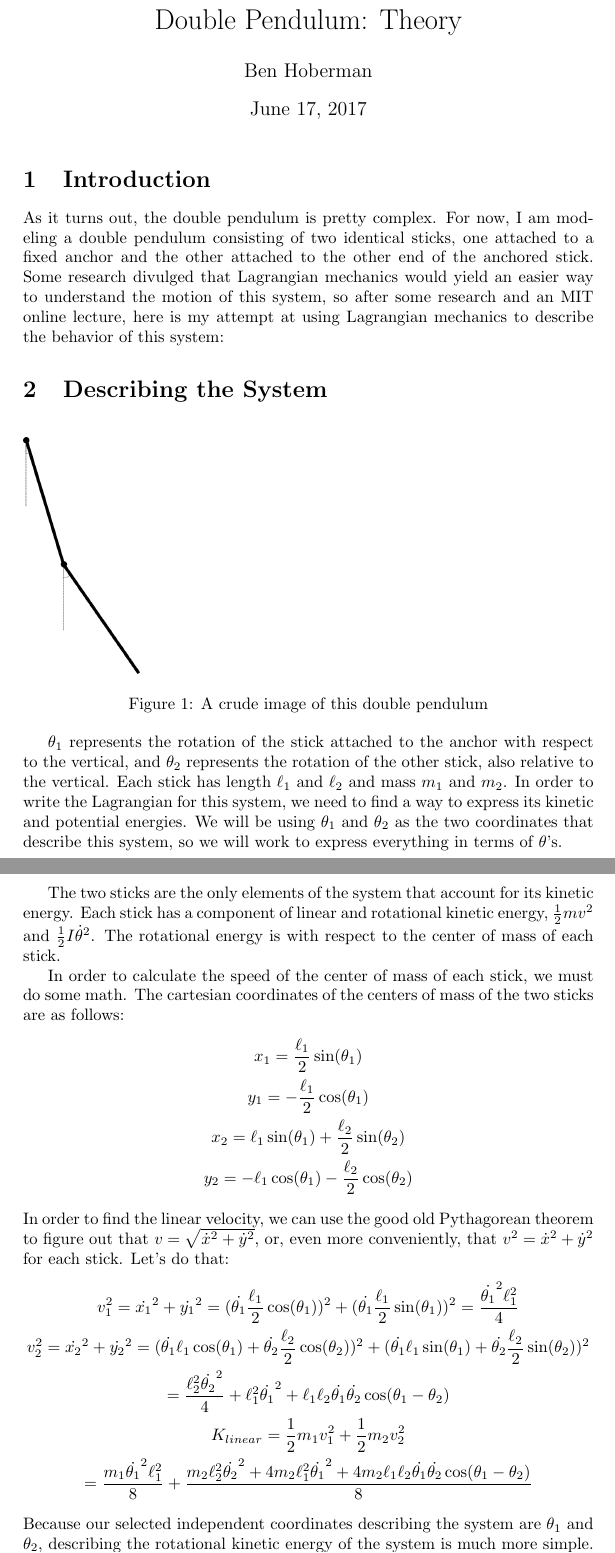
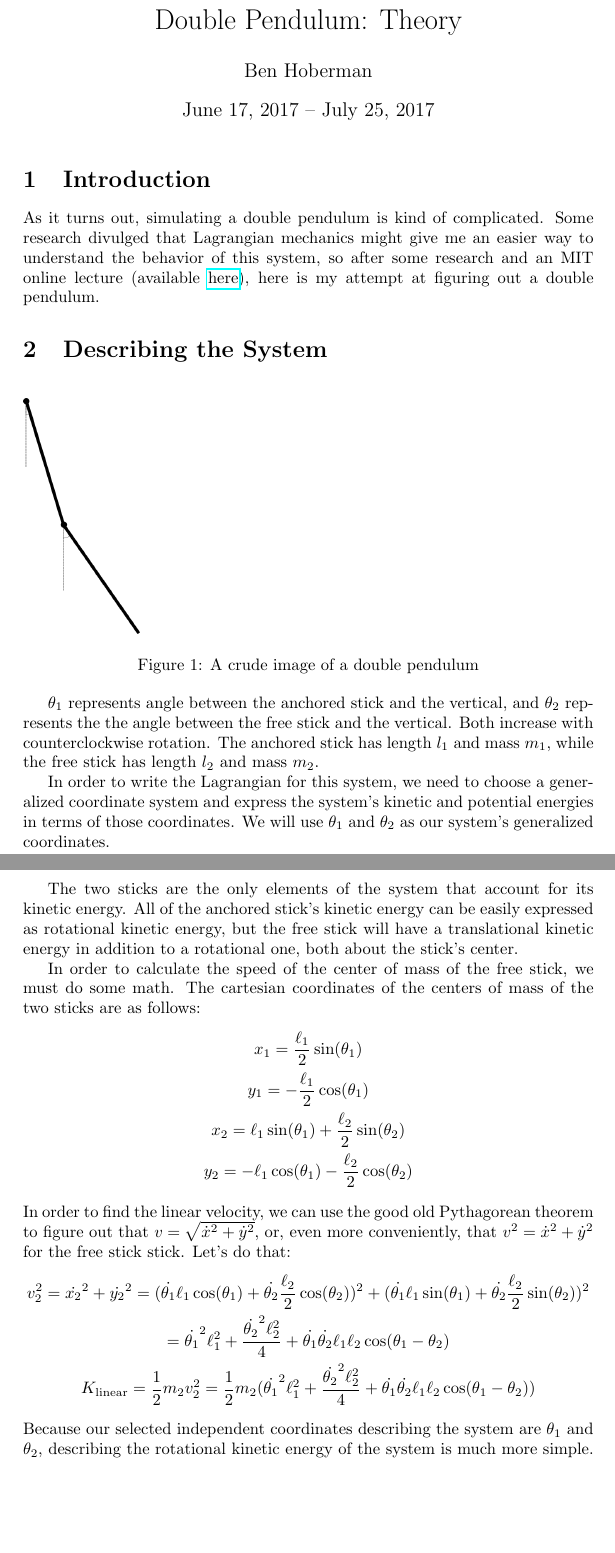
Before and after one commit to bhoberman/DoublePendulum, a LaTeX document (math.tex): two parts of pages 1 and 2 of 5, joined at a grey line, cut so that both start at the same text, the shorter picture padded with empty space. Compiled offline with pdfLaTeX.

Commit message:
Continuing Math Updates

```diff
--- a/math.tex
+++ b/math.tex
@@ -4,6 +4,7 @@
 \usepackage{graphicx}
 \usepackage{amssymb}
 \usepackage{esdiff}
+\usepackage{hyperref}
 \graphicspath{.}
 
 %opening
@@ -12,37 +13,37 @@
 
 \begin{document}
 
-\date{June 17, 2017}
+\date{June 17, 2017 -- July 25, 2017}
 \maketitle
 
 \newcommand{\lagr}{\mathcal{L}}
 
 \section{Introduction}
-As it turns out, the double pendulum is pretty complex. For now, I am modeling a double pendulum consisting of two identical sticks, one attached to a fixed anchor and the other attached to the other end of the anchored stick. Some research divulged that Lagrangian mechanics would yield an easier way to understand the motion of this system, so after some research and an MIT online lecture, here is my attempt at using Lagrangian mechanics to describe the behavior of this system:
+As it turns out, simulating a double pendulum is kind of complicated. Some research divulged that Lagrangian mechanics might give me an easier way to understand the behavior of this system, so after some research and an MIT online lecture (available \href{https://www.youtube.com/watch?v=zhk9xLjrmi4&t=3925s}{here}), here is my attempt at figuring out a double pendulum.
 
 \section{Describing the System}
 \begin{figure}[h!]
 	\includegraphics[height=5cm]{situation}
-	\caption{A crude image of this double pendulum}
+	\caption{A crude image of a double pendulum}
 \end{figure}
-$\theta_1$ represents the rotation of the stick attached to the anchor with respect to the vertical, and $\theta_2$ represents the rotation of the other stick, also relative to the vertical. Each stick has length $\ell_1$ and $\ell_2$ and mass $m_1$ and $m_2$. In order to write the Lagrangian for this system, we need to find a way to express its kinetic and potential energies. We will be using $\theta_1$ and $\theta_2$ as the two coordinates that describe this system, so we will work to express everything in terms of $\theta$'s.
+$\theta_1$ represents angle between the anchored stick and the vertical, and $\theta_2$ represents the the angle between the free stick and the vertical. Both increase with counterclockwise rotation. The anchored stick has length $l_1$ and mass $m_1$, while the free stick has length $l_2$ and mass $m_2$.
 
-The two sticks are the only elements of the system that account for its kinetic energy. Each stick has a component of linear and rotational kinetic energy, $\frac{1}{2}mv^2$ and $\frac{1}{2}I\dot{\theta}^2$. The rotational energy is with respect to the center of mass of each stick.
+In order to write the Lagrangian for this system, we need to choose a generalized coordinate system and express the system's kinetic and potential energies in terms of those coordinates. We will use $\theta_1$ and $\theta_2$ as our system's generalized coordinates.
 
-In order to calculate the speed of the center of mass of each stick, we must do some math. The cartesian coordinates of the centers of mass of the two sticks are as follows:
+The two sticks are the only elements of the system that account for its kinetic energy. All of the anchored stick's kinetic energy can be easily expressed as rotational kinetic energy, but the free stick will have a translational kinetic energy in addition to a rotational one, both about the stick's center.
+
+In order to calculate the speed of the center of mass of the free stick, we must do some math. The cartesian coordinates of the centers of mass of the two sticks are as follows:
 \begin{gather*}
 x_1 = \frac{\ell_1}{2}\sin(\theta_1) \\
 y_1 = -\frac{\ell_1}{2}\cos(\theta_1) \\
 x_2 = \ell_1\sin(\theta_1) + \frac{\ell_2}{2}\sin(\theta_2) \\
 y_2 = -\ell_1\cos(\theta_1) - \frac{\ell_2}{2}\cos(\theta_2)
 \end{gather*}
-In order to find the linear velocity, we can use the good old Pythagorean theorem to figure out that $v = \sqrt{\dot{x}^2 + \dot{y}^2}$, or, even more conveniently, that $v^2 = \dot{x}^2 + \dot{y}^2$ for each stick. Let's do that:
+In order to find the linear velocity, we can use the good old Pythagorean theorem to figure out that $v = \sqrt{\dot{x}^2 + \dot{y}^2}$, or, even more conveniently, that $v^2 = \dot{x}^2 + \dot{y}^2$ for the free stick stick. Let's do that:
 \begin{gather*}
-	v_1^2 = \dot{x_1}^2 + \dot{y_1}^2 = (\dot{\theta_1} \frac{\ell_1}{2}\cos(\theta_1))^2 + (\dot{\theta_1} \frac{\ell_1}{2}\sin(\theta_1))^2 = \frac{\dot{\theta_1}^2\ell_1^2}{4}\\
 	v_2^2 = \dot{x_2}^2 + \dot{y_2}^2 = (\dot{\theta_1}\ell_1\cos(\theta_1) + \dot{\theta_2}\frac{\ell_2}{2}\cos(\theta_2))^2 + (\dot{\theta_1}\ell_1\sin(\theta_1) + \dot{\theta_2}\frac{\ell_2}{2}\sin(\theta_2))^2 \\
-	= \frac{\ell_2^2\dot{\theta_2}^2}{4} + \ell_1^2\dot{\theta_1}^2 + \ell_1\ell_2\dot{\theta_1}\dot{\theta_2}\cos(\theta_1 - \theta_2)\\
-	K_{linear} = \frac{1}{2}m_1v_1^2 + \frac{1}{2}m_2v_2^2 \\
-	= \frac{m_1\dot{\theta_1}^2\ell_1^2}{8} + \frac{m_2\ell_2^2\dot{\theta_2}^2 +4m_2\ell_1^2\dot{\theta_1}^2 + 4m_2\ell_1\ell_2\dot{\theta_1}\dot{\theta_2}\cos(\theta_1 - \theta_2)}{8}
+	= \dot{\theta_1}^2\ell_1^2 + \frac{\dot{\theta_2}^2\ell_2^2}{4} + \dot{\theta_1}\dot{\theta_2}\ell_1\ell_2\cos(\theta_1 - \theta_2) \\
+	K_{\text{linear}} = \frac12m_2v_2^2 = \frac12m_2(\dot{\theta_1}^2\ell_1^2 + \frac{\dot{\theta_2}^2\ell_2^2}{4} + \dot{\theta_1}\dot{\theta_2}\ell_1\ell_2\cos(\theta_1 - \theta_2))
 \end{gather*}
-Because our selected independent coordinates describing the system are $\theta_1$ and $\theta_2$, describing the rotational kinetic energy of the system is much more simple. For each stick, $K_{rot} = \frac12 I \dot{\theta}^2$. Each stick's moment of inertia about its center of mass is $\frac{1}{12} m \ell^2$, so:
+Because our selected independent coordinates describing the system are $\theta_1$ and $\theta_2$, describing the rotational kinetic energy of the system is much more simple. For each stick, $K_{rot} = \frac12 I \dot{\theta}^2$. The anchored stick has moment of intertia $\frac13m_1\ell_1^2$, and the free stick has moment of intertia $\frac{1}{12}m_2\ell_2^2$.
 \begin{gather*}
```
Also changed, not shown: math.pdf, math.tex (6 more changed lines).
